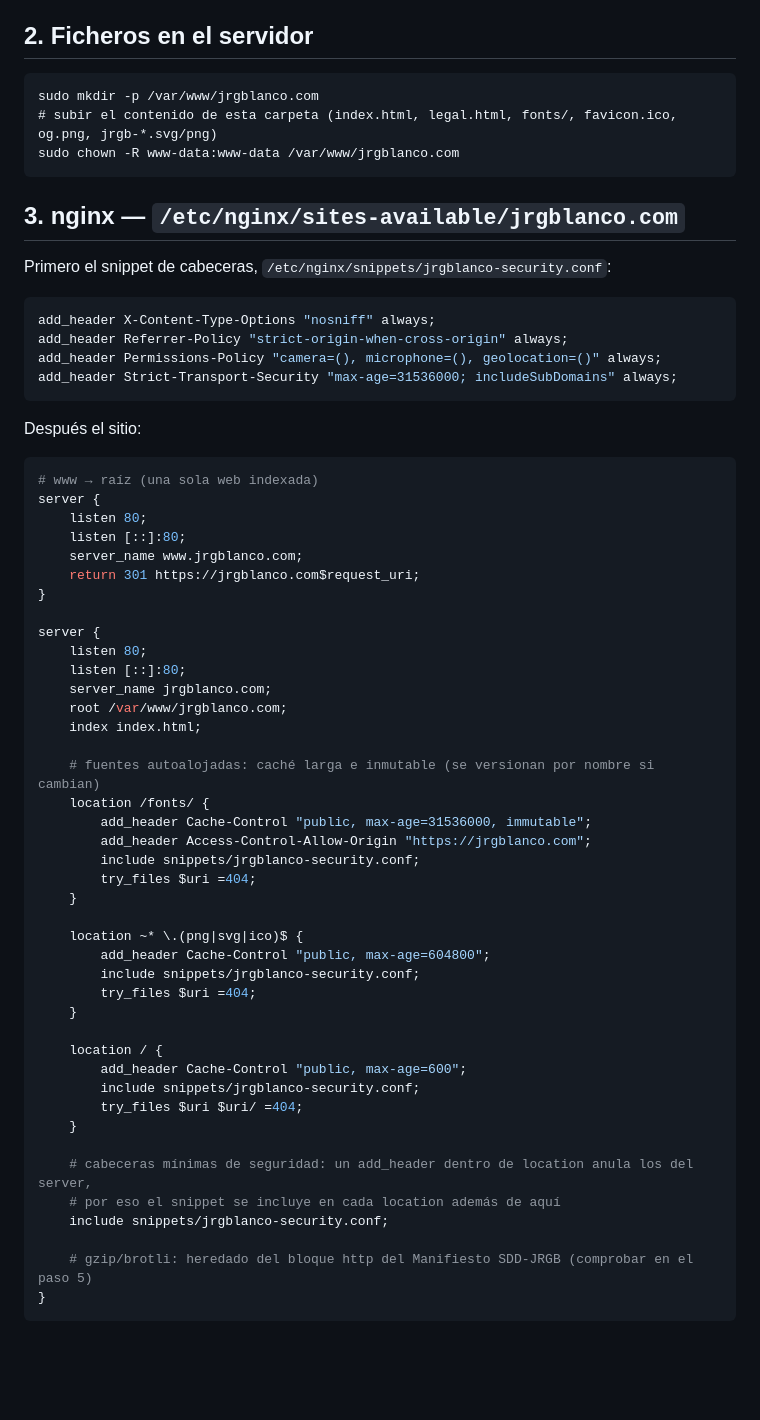
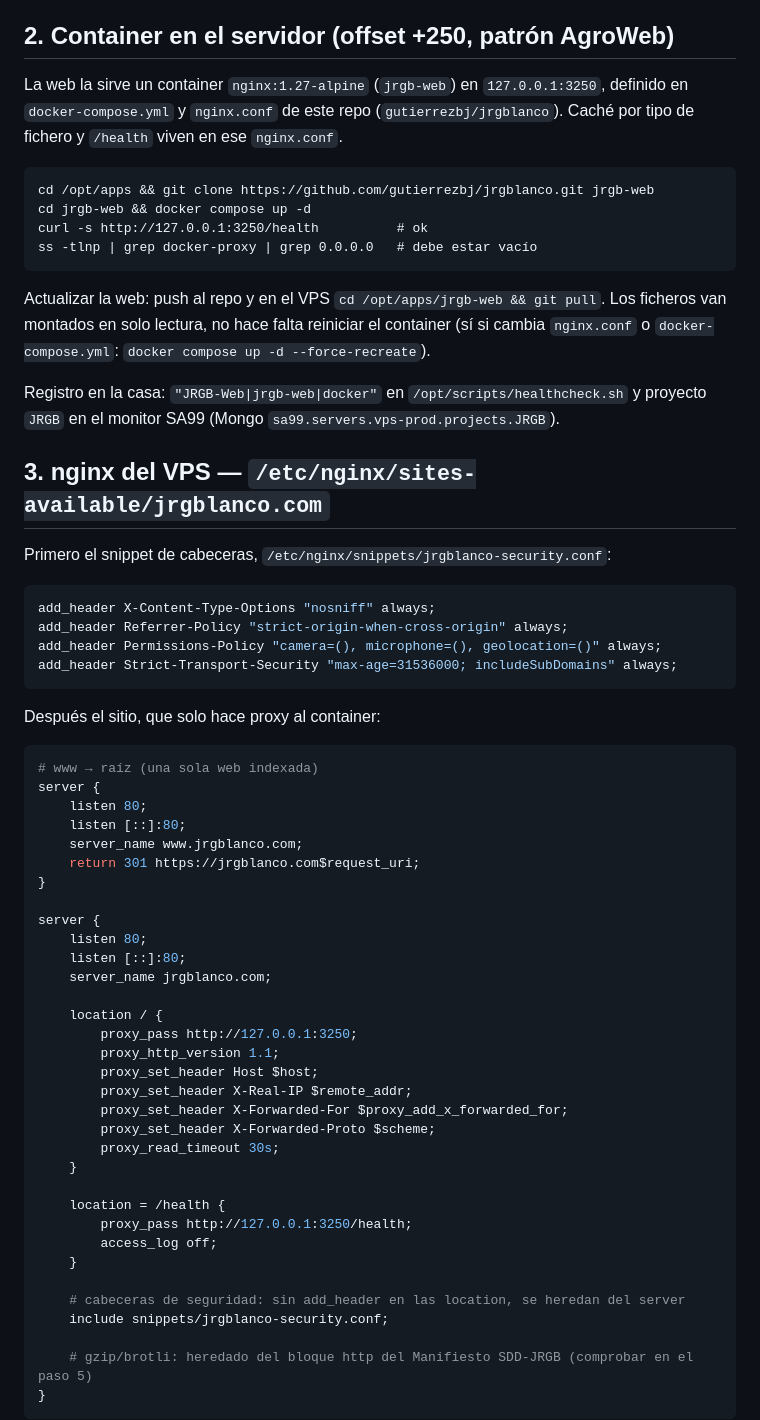
Before and after one commit to gutierrezbj/jrgblanco, a Markdown page: DESPLIEGUE.md, the part around the change. GitHub-like rendering; blank space fills up the shorter version.

Commit message:
DESPLIEGUE: servida desde el container jrgb-web
Co-Authored-By: Claude Opus 5.5 <noreply@anthropic.com>

````diff
--- a/DESPLIEGUE.md
+++ b/DESPLIEGUE.md
@@ -18,14 +18,19 @@ Comprobar: `dig +short jrgblanco.com` y `dig +short www.jrgblanco.com` devuelven
 - Prueba antes de publicar: enviar un correo a hablamos@ desde Gmail y responder desde hablamos@; verificar en mail-tester.com o en «Mostrar original» de Gmail que SPF, DKIM y DMARC salen PASS.
 - Los registros A/AAAA de la web y los MX del correo conviven en la misma zona: la web apunta al VPS, el correo a Hostinger. No usar el VPS para correo.
 
-## 2. Ficheros en el servidor
+## 2. Container en el servidor (offset +250, patrón AgroWeb)
+La web la sirve un container `nginx:1.27-alpine` (`jrgb-web`) en `127.0.0.1:3250`, definido en `docker-compose.yml` y `nginx.conf` de este repo (`gutierrezbj/jrgblanco`). Caché por tipo de fichero y `/health` viven en ese `nginx.conf`.
 ```
-sudo mkdir -p /var/www/jrgblanco.com
-# subir el contenido de esta carpeta (index.html, legal.html, fonts/, favicon.ico, og.png, jrgb-*.svg/png)
-sudo chown -R www-data:www-data /var/www/jrgblanco.com
+cd /opt/apps && git clone https://github.com/gutierrezbj/jrgblanco.git jrgb-web
+cd jrgb-web && docker compose up -d
+curl -s http://127.0.0.1:3250/health          # ok
+ss -tlnp | grep docker-proxy | grep 0.0.0.0   # debe estar vacío
 ```
+Actualizar la web: push al repo y en el VPS `cd /opt/apps/jrgb-web && git pull`. Los ficheros van montados en solo lectura, no hace falta reiniciar el container (sí si cambia `nginx.conf` o `docker-compose.yml`: `docker compose up -d --force-recreate`).
 
-## 3. nginx — `/etc/nginx/sites-available/jrgblanco.com`
+Registro en la casa: `"JRGB-Web|jrgb-web|docker"` en `/opt/scripts/healthcheck.sh` y proyecto `JRGB` en el monitor SA99 (Mongo `sa99.servers.vps-prod.projects.JRGB`).
+
+## 3. nginx del VPS — `/etc/nginx/sites-available/jrgblanco.com`
 Primero el snippet de cabeceras, `/etc/nginx/snippets/jrgblanco-security.conf`:
 ```nginx
 add_header X-Content-Type-Options "nosniff" always;
@@ -33,7 +38,7 @@ add_header Referrer-Policy "strict-origin-when-cross-origin" always;
 add_header Permissions-Policy "camera=(), microphone=(), geolocation=()" always;
 add_header Strict-Transport-Security "max-age=31536000; includeSubDomains" always;
 ```
-Después el sitio:
+Después el sitio, que solo hace proxy al container:
 ```nginx
 # www → raíz (una sola web indexada)
 server {
@@ -47,31 +52,23 @@ server {
     listen 80;
     listen [::]:80;
     server_name jrgblanco.com;
-    root /var/www/jrgblanco.com;
-    index index.html;
 
-    # fuentes autoalojadas: caché larga e inmutable (se versionan por nombre si cambian)
-    location /fonts/ {
-        add_header Cache-Control "public, max-age=31536000, immutable";
-        add_header Access-Control-Allow-Origin "https://jrgblanco.com";
-        include snippets/jrgblanco-security.conf;
-        try_files $uri =404;
+    location / {
+        proxy_pass http://127.0.0.1:3250;
+        proxy_http_version 1.1;
+        proxy_set_header Host $host;
+        proxy_set_header X-Real-IP $remote_addr;
+        proxy_set_header X-Forwarded-For $proxy_add_x_forwarded_for;
+        proxy_set_header X-Forwarded-Proto $scheme;
+        proxy_read_timeout 30s;
     }
 
-    location ~* \.(png|svg|ico)$ {
-        add_header Cache-Control "public, max-age=604800";
-        include snippets/jrgblanco-security.conf;
-        try_files $uri =404;
+    location = /health {
+        proxy_pass http://127.0.0.1:3250/health;
+        access_log off;
     }
 
-    location / {
-        add_header Cache-Control "public, max-age=600";
-        include snippets/jrgblanco-security.conf;
-        try_files $uri $uri/ =404;
-    }
-
-    # cabeceras mínimas de seguridad: un add_header dentro de location anula los del server,
-    # por eso el snippet se incluye en cada location además de aquí
+    # cabeceras de seguridad: sin add_header en las location, se heredan del server
     include snippets/jrgblanco-security.conf;
 
     # gzip/brotli: heredado del bloque http del Manifiesto SDD-JRGB (comprobar en el paso 5)
````
